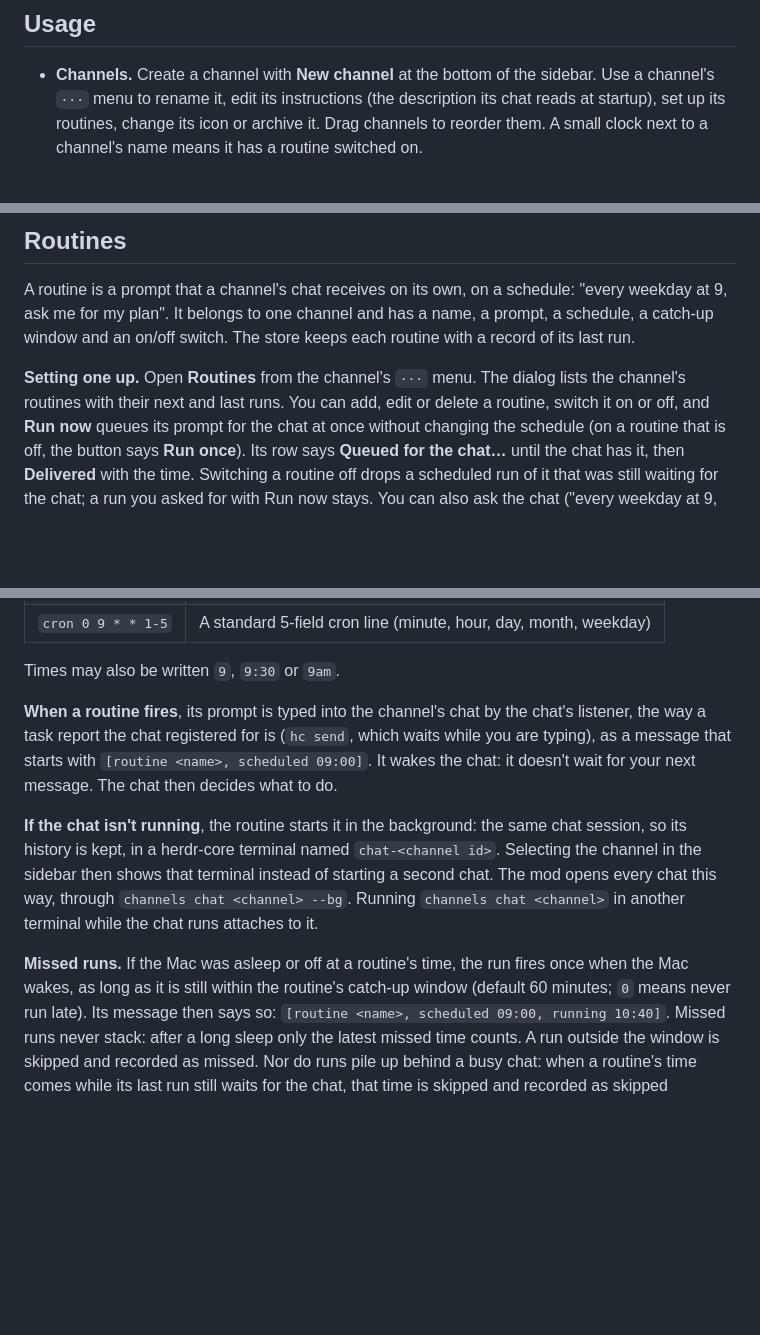
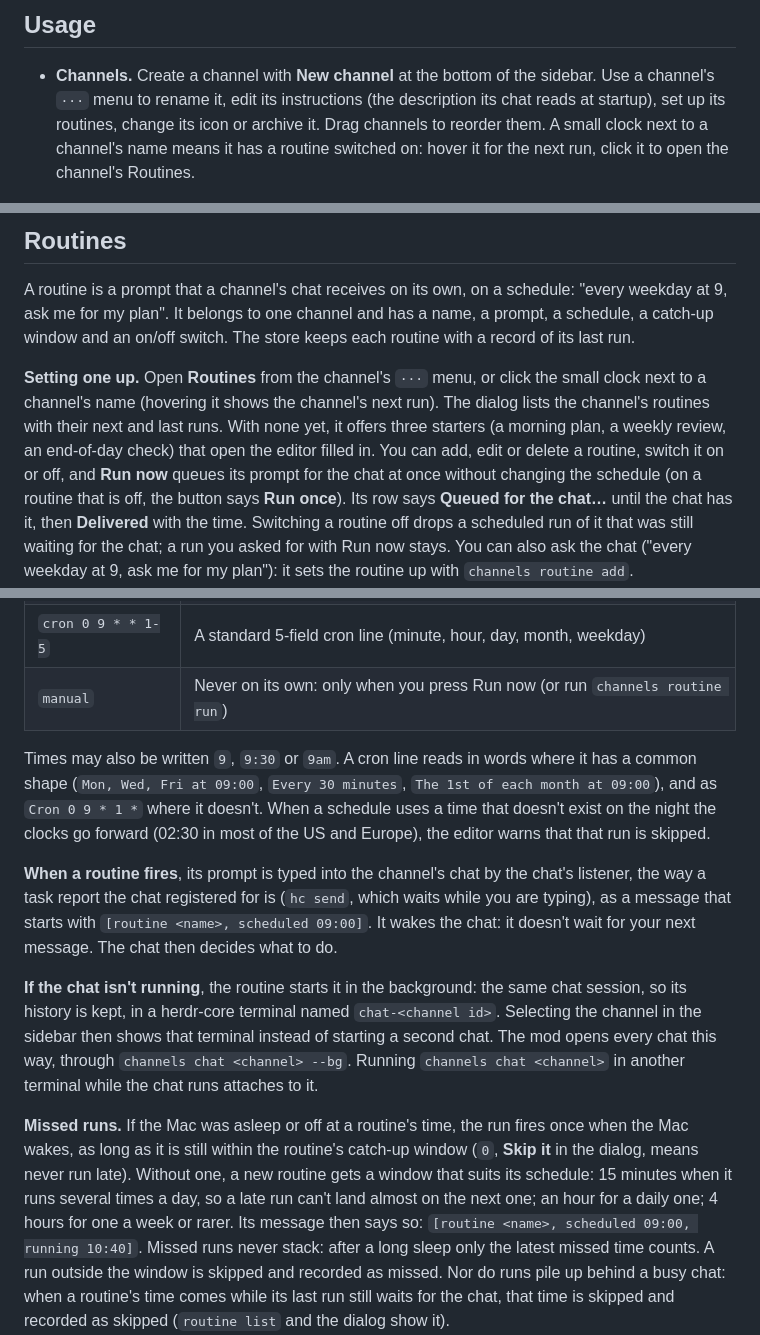
Before and after one commit to bensoutendijk/herdr-channels, a Markdown page: README.md, 3 parts joined by grey strips. Rendered like a GitHub page; blank space fills up the shorter version.

Commit message:
README: the Routines dialog's starters, editor, manual schedules and clock; new screenshots
Co-Authored-By: Claude Opus 5.5 <noreply@anthropic.com>
Claude-Session: https://claude.ai/code/session_01Nb4n9VWoxkSGdLXWJ8Exr1

```diff
--- a/README.md
+++ b/README.md
@@ -262,7 +262,8 @@ newest Claude Code from its next message on.
 - **Channels.** Create a channel with **New channel** at the bottom of the sidebar. Use a channel's
   `···` menu to rename it, edit its instructions (the description its chat reads at startup), set
   up its routines, change its icon or archive it. Drag channels to reorder them. A small clock next
-  to a channel's name means it has a routine switched on.
+  to a channel's name means it has a routine switched on: hover it for the next run, click it to
+  open the channel's Routines.
 
   <img src="docs/channel-menu.png" width="400" alt="A channel's ··· menu open in the sidebar, with Rename, Instructions, Routines, Change icon and Archive">
 
@@ -567,8 +568,10 @@ A routine is a prompt that a channel's chat receives on its own, on a schedule:
 ask me for my plan". It belongs to one channel and has a name, a prompt, a schedule, a catch-up
 window and an on/off switch. The store keeps each routine with a record of its last run.
 
-**Setting one up.** Open **Routines** from the channel's `···` menu. The dialog lists the channel's
-routines with their next and last runs. You can add, edit or delete a routine, switch it on or off,
+**Setting one up.** Open **Routines** from the channel's `···` menu, or click the small clock next
+to a channel's name (hovering it shows the channel's next run). The dialog lists the channel's
+routines with their next and last runs. With none yet, it offers three starters (a morning plan, a
+weekly review, an end-of-day check) that open the editor filled in. You can add, edit or delete a routine, switch it on or off,
 and **Run now** queues its prompt for the chat at once without changing the schedule (on a routine
 that is off, the button says **Run once**). Its row says **Queued for the chat…** until the chat has
 it, then **Delivered** with the time. Switching a routine off drops a scheduled run of it that was
@@ -586,8 +598,12 @@ still waiting for the chat; a run you asked for with Run now stays. You can also
 | `hourly :15` | Every hour at a quarter past |
 | `weekly fri 16:00` | Fridays at 16:00 |
 | `cron 0 9 * * 1-5` | A standard 5-field cron line (minute, hour, day, month, weekday) |
+| `manual` | Never on its own: only when you press Run now (or run `channels routine run`) |
 
-Times may also be written `9`, `9:30` or `9am`.
+Times may also be written `9`, `9:30` or `9am`. A cron line reads in words where it has a common
+shape (`Mon, Wed, Fri at 09:00`, `Every 30 minutes`, `The 1st of each month at 09:00`), and as
+`Cron 0 9 * 1 *` where it doesn't. When a schedule uses a time that doesn't exist on the night the
+clocks go forward (02:30 in most of the US and Europe), the editor warns that that run is skipped.
 
 **When a routine fires**, its prompt is typed into the channel's chat by the chat's listener, the
 way a task report the chat registered for is (`hc send`, which waits while you are typing), as a
@@ -601,8 +617,10 @@ this way, through `channels chat <channel> --bg`. Running `channels chat <channe
 terminal while the chat runs attaches to it.
 
 **Missed runs.** If the Mac was asleep or off at a routine's time, the run fires once when the Mac
-wakes, as long as it is still within the routine's catch-up window (default 60 minutes; `0` means
-never run late). Its message then says so: `[routine <name>, scheduled 09:00, running 10:40]`.
+wakes, as long as it is still within the routine's catch-up window (`0`, **Skip it** in the
+dialog, means never run late). Without one, a new routine gets a window that suits its schedule:
+15 minutes when it runs several times a day, so a late run can't land almost on the next one; an
+hour for a daily one; 4 hours for one a week or rarer. Its message then says so: `[routine <name>, scheduled 09:00, running 10:40]`.
 Missed runs never stack: after a long sleep only the latest missed time counts. A run outside the
 window is skipped and recorded as missed. Nor do runs pile up behind a busy chat: when a routine's
 time comes while its last run still waits for the chat, that time is skipped and recorded as
```
Also changed, not shown: other parts of README.md (+10 -1 lines), docs/routines-editor.png (added), docs/routines-empty.png (added), docs/routines.png.
